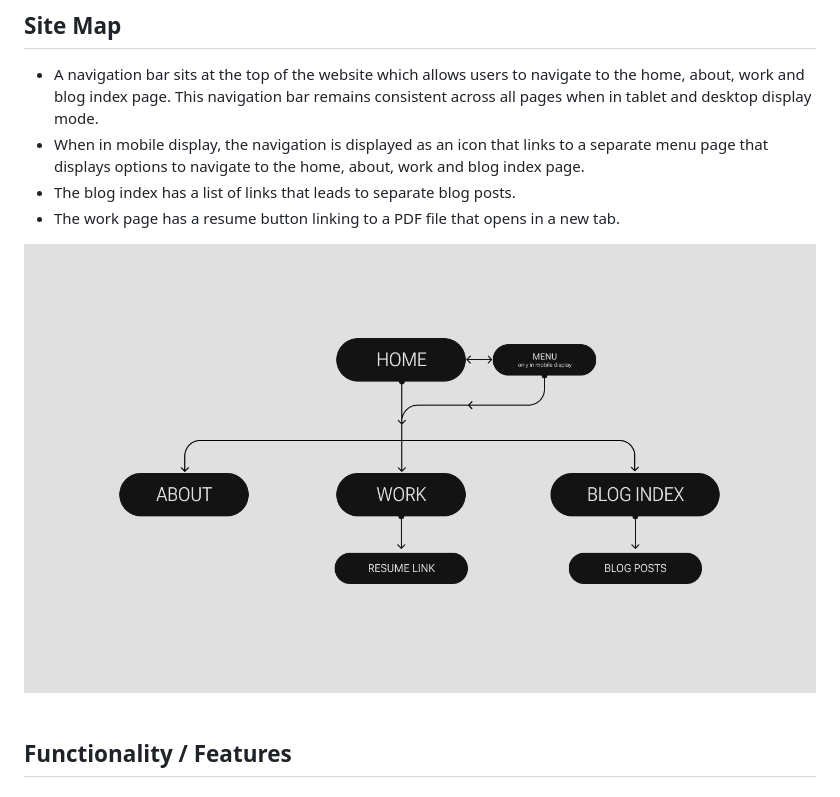
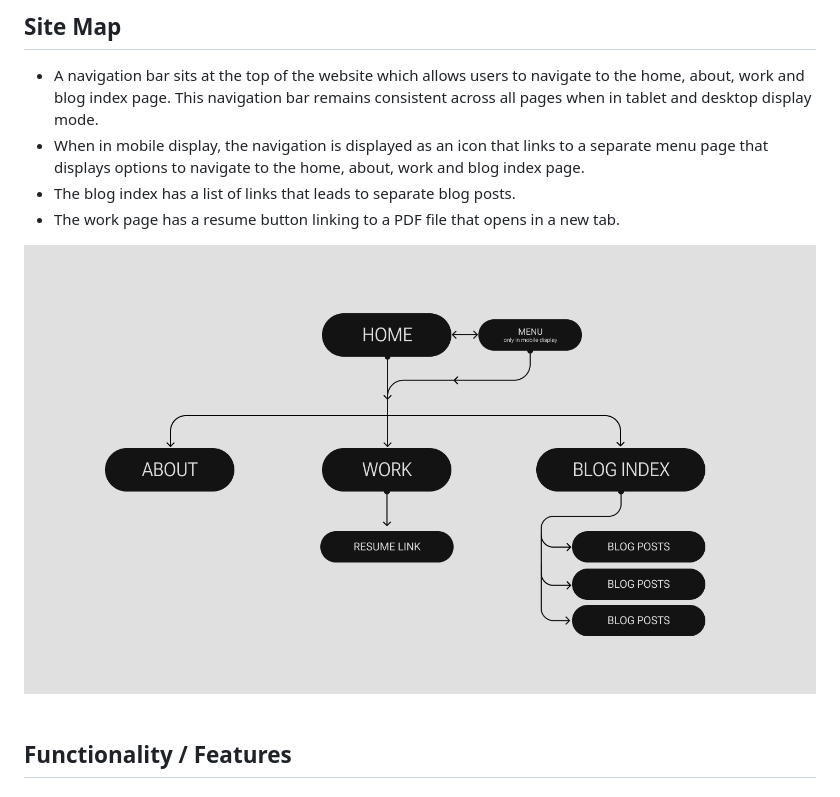
Before and after one commit to nlina-0/portfolio-2024, a Markdown page: README.md, the part around the change. Drawn GitHub-style; pictures changed too: docs/sitemap_2.png (added).

Commit message:
site map updated

```diff
--- a/README.md
+++ b/README.md
@@ -25,7 +25,7 @@ The target audience for this online portfolio would be potential employers that
 - The blog index has a list of links that leads to separate blog posts.
 - The work page has a resume button linking to a PDF file that opens in a new tab.
 
-<img src="docs/sitemap.png" alt="site map">
+<img src="docs/sitemap_2.png" alt="site map">
 
 <br></br>
 
```
